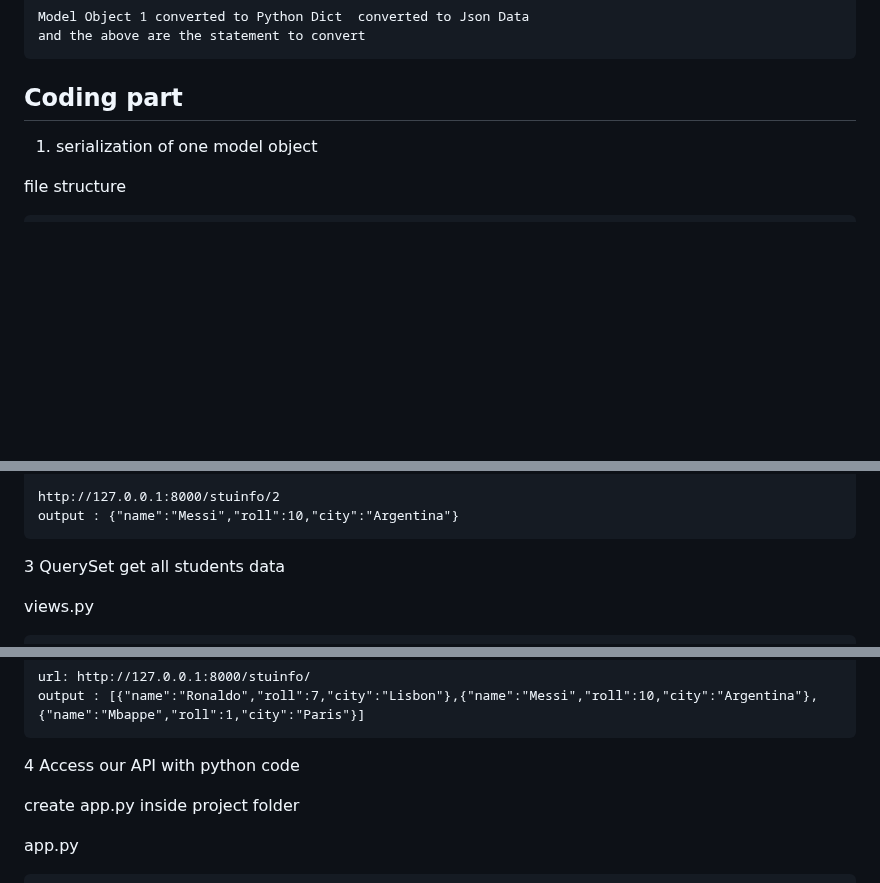
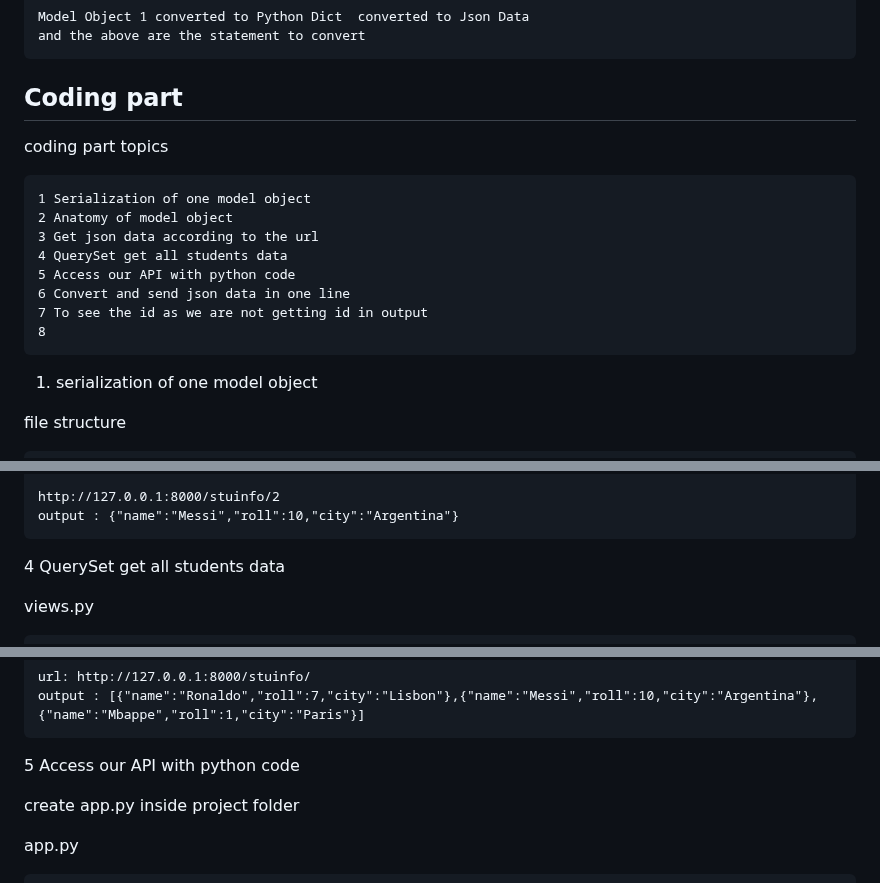
Before and after one commit to vectorsigmaissomewhere/Django-Projects-, a Markdown page: Core-Django/ConceptsWithCode/item 3 Serializer and Serialization .md, 3 parts joined by grey strips. Drawn GitHub-style; blank space fills up the shorter version.

````diff
--- a/Core-Django/ConceptsWithCode/item 3 Serializer and Serialization .md
+++ b/Core-Django/ConceptsWithCode/item 3 Serializer and Serialization .md
@@ -212,6 +212,17 @@ and the above are the statement to convert
 
 ## Coding part
 
+coding part topics
+```text
+1 Serialization of one model object
+2 Anatomy of model object
+3 Get json data according to the url
+4 QuerySet get all students data
+5 Access our API with python code
+6 Convert and send json data in one line
+7 To see the id as we are not getting id in output
+8
+```
 1. serialization of one model object
 
 file structure
@@ -493,7 +504,7 @@ http://127.0.0.1:8000/stuinfo/2
 output : {"name":"Messi","roll":10,"city":"Argentina"}
 ```
 
-3 QuerySet get all students data
+4 QuerySet get all students data
 
 views.py
 ```python
@@ -539,7 +550,7 @@ url: http://127.0.0.1:8000/stuinfo/
 output : [{"name":"Ronaldo","roll":7,"city":"Lisbon"},{"name":"Messi","roll":10,"city":"Argentina"},{"name":"Mbappe","roll":1,"city":"Paris"}]
 ```
 
-4 Access our API with python code
+5 Access our API with python code
 
 create app.py inside project folder
 
````
Also changed, not shown: other parts of Core-Django/ConceptsWithCode/item 3 Serializer and Serialization .md (+2 -2 lines).
